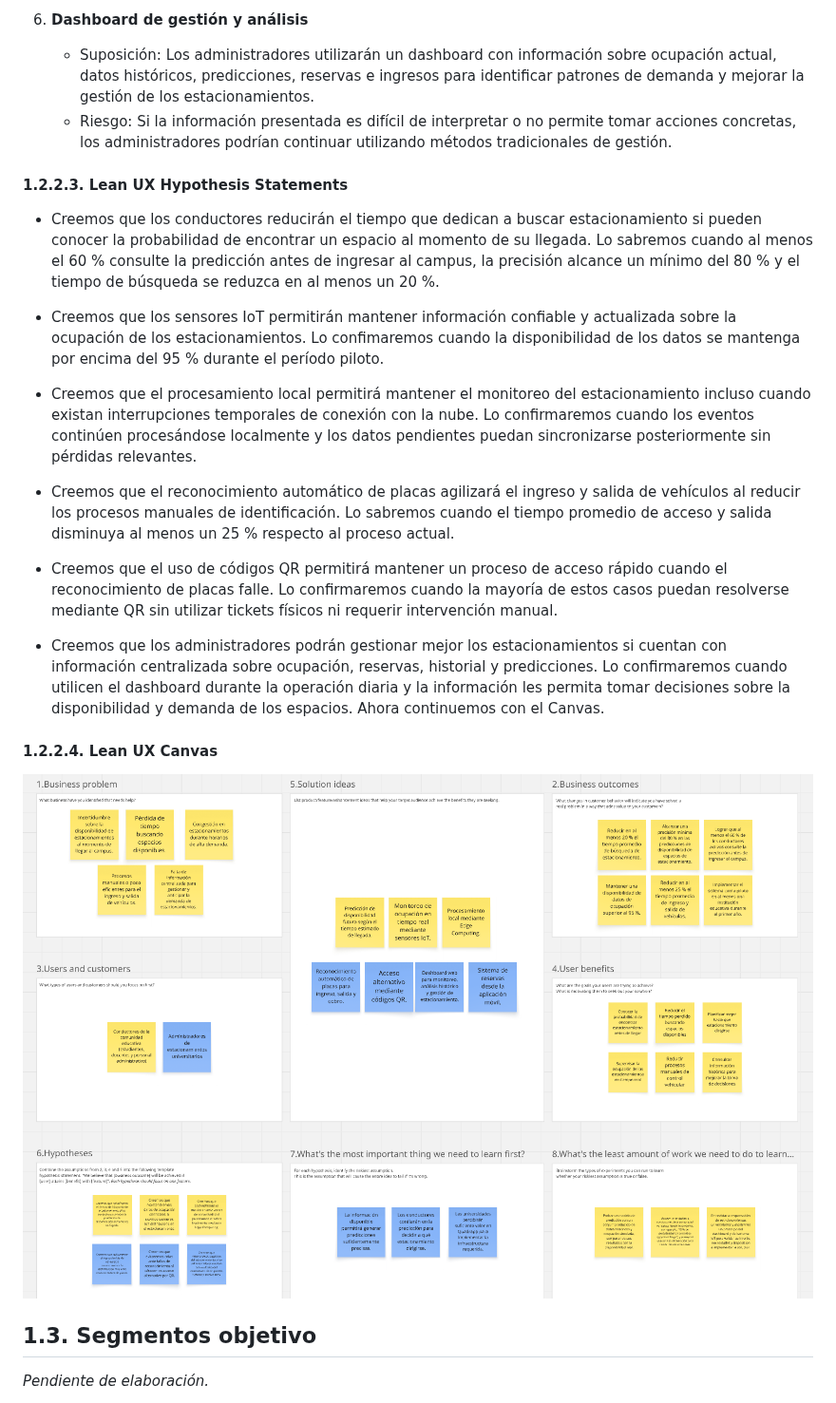
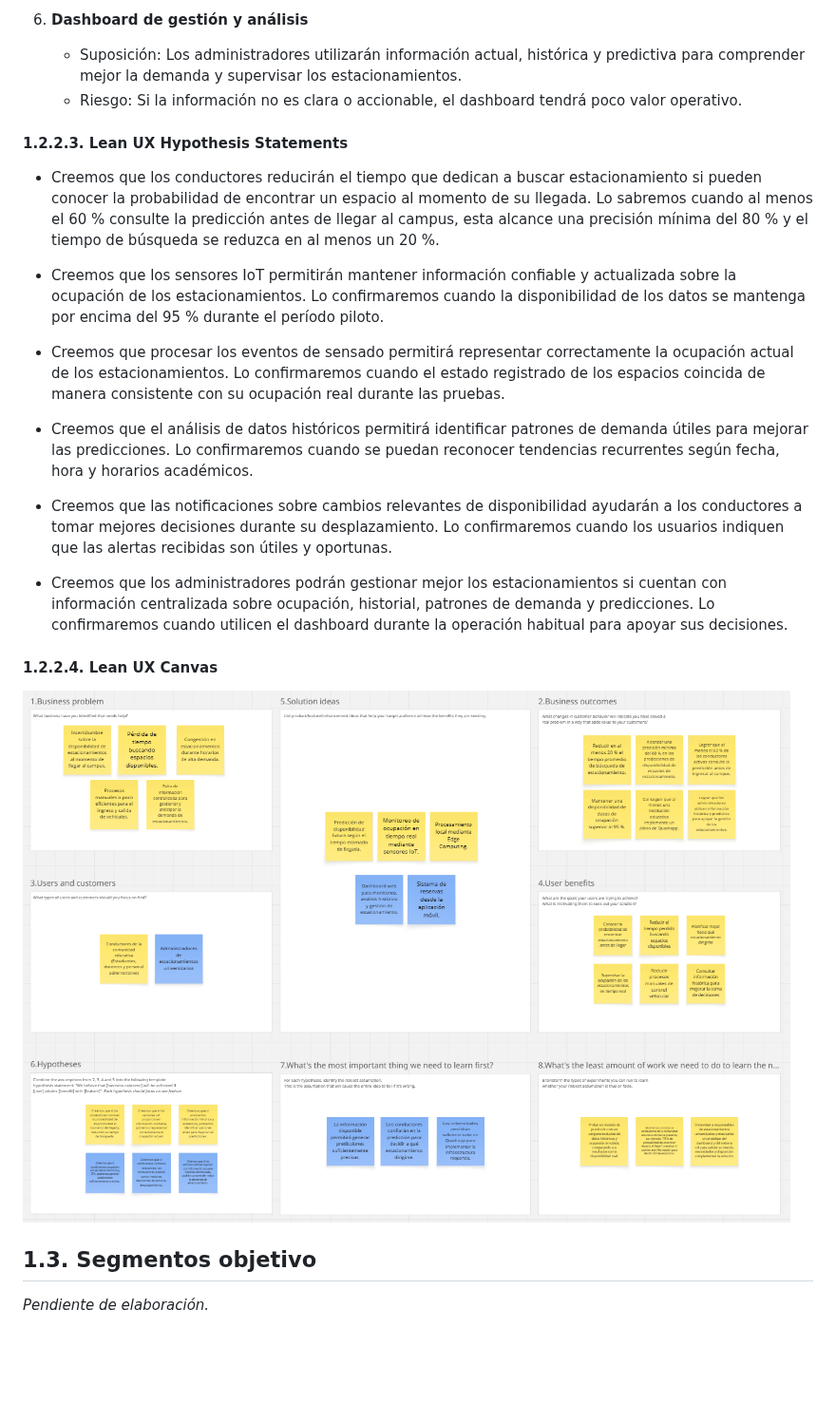
Before and after one commit to 1ASI0728-2620-9056-Quadrapp/quadrapp-project-report, a Markdown page: README.md, the part around one of its changes. Shown at 95% size. Rendered like a GitHub page; pictures changed too: assets/capitulo-01/LeanUXCanvas_Quadrapp.png; blank space fills up the shorter version.

Commit message:
docs(chapter1): update lean ux process information

```diff
--- a/README.md
+++ b/README.md
@@ -361,21 +370,21 @@ Conductores de la comunidad educativa (estudiantes, docentes y personal administ
 
 6. **Dashboard de gestión y análisis**
-    - Suposición: Los administradores utilizarán un dashboard con información sobre ocupación actual, datos históricos, predicciones, reservas e ingresos para identificar patrones de demanda y mejorar la gestión de los estacionamientos.
-    - Riesgo: Si la información presentada es difícil de interpretar o no permite tomar acciones concretas, los administradores podrían continuar utilizando métodos tradicionales de gestión.
+    - Suposición: Los administradores utilizarán información actual, histórica y predictiva para comprender mejor la demanda y supervisar los estacionamientos.
+    - Riesgo: Si la información no es clara o accionable, el dashboard tendrá poco valor operativo.
 
 #### 1.2.2.3. Lean UX Hypothesis Statements
 
-- Creemos que los conductores reducirán el tiempo que dedican a buscar estacionamiento si pueden conocer la probabilidad de encontrar un espacio al momento de su llegada. Lo sabremos cuando al menos el 60 % consulte la predicción antes de ingresar al campus, la precisión alcance un mínimo del 80 % y el tiempo de búsqueda se reduzca en al menos un 20 %.
+- Creemos que los conductores reducirán el tiempo que dedican a buscar estacionamiento si pueden conocer la probabilidad de encontrar un espacio al momento de su llegada. Lo sabremos cuando al menos el 60 % consulte la predicción antes de llegar al campus, esta alcance una precisión mínima del 80 % y el tiempo de búsqueda se reduzca en al menos un 20 %.
 
-- Creemos que los sensores IoT permitirán mantener información confiable y actualizada sobre la ocupación de los estacionamientos. Lo confimaremos cuando la disponibilidad de los datos se mantenga por encima del 95 % durante el período piloto.
+- Creemos que los sensores IoT permitirán mantener información confiable y actualizada sobre la ocupación de los estacionamientos. Lo confirmaremos cuando la disponibilidad de los datos se mantenga por encima del 95 % durante el período piloto.
 
-- Creemos que el procesamiento local permitirá mantener el monitoreo del estacionamiento incluso cuando existan interrupciones temporales de conexión con la nube. Lo confirmaremos cuando los eventos continúen procesándose localmente y los datos pendientes puedan sincronizarse posteriormente sin pérdidas relevantes.
+- Creemos que procesar los eventos de sensado permitirá representar correctamente la ocupación actual de los estacionamientos. Lo confirmaremos cuando el estado registrado de los espacios coincida de manera consistente con su ocupación real durante las pruebas.
 
-- Creemos que el reconocimiento automático de placas agilizará el ingreso y salida de vehículos al reducir los procesos manuales de identificación. Lo sabremos cuando el tiempo promedio de acceso y salida disminuya al menos un 25 % respecto al proceso actual.
+- Creemos que el análisis de datos históricos permitirá identificar patrones de demanda útiles para mejorar las predicciones. Lo confirmaremos cuando se puedan reconocer tendencias recurrentes según fecha, hora y horarios académicos.
 
-- Creemos que el uso de códigos QR permitirá mantener un proceso de acceso rápido cuando el reconocimiento de placas falle. Lo confirmaremos cuando la mayoría de estos casos puedan resolverse mediante QR sin utilizar tickets físicos ni requerir intervención manual.
+- Creemos que las notificaciones sobre cambios relevantes de disponibilidad ayudarán a los conductores a tomar mejores decisiones durante su desplazamiento. Lo confirmaremos cuando los usuarios indiquen que las alertas recibidas son útiles y oportunas.
 
-- Creemos que los administradores podrán gestionar mejor los estacionamientos si cuentan con información centralizada sobre ocupación, reservas, historial y predicciones. Lo confirmaremos cuando utilicen el dashboard durante la operación diaria y la información les permita tomar decisiones sobre la disponibilidad y demanda de los espacios. Ahora continuemos con el Canvas.
+- Creemos que los administradores podrán gestionar mejor los estacionamientos si cuentan con información centralizada sobre ocupación, historial, patrones de demanda y predicciones. Lo confirmaremos cuando utilicen el dashboard durante la operación habitual para apoyar sus decisiones.
 
 #### 1.2.2.4. Lean UX Canvas
 
```
Also changed, not shown: other parts of README.md (+60 -51 lines).
